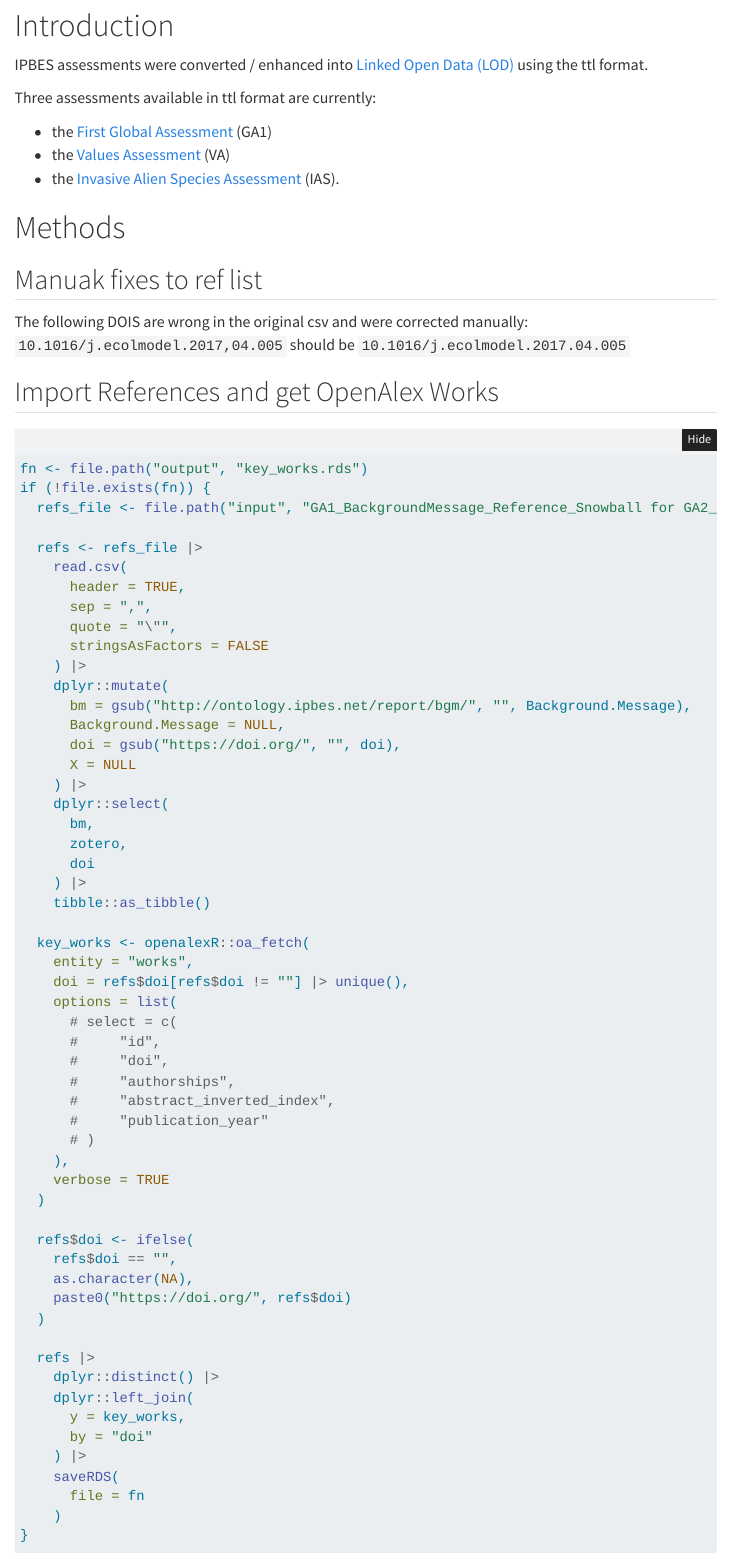
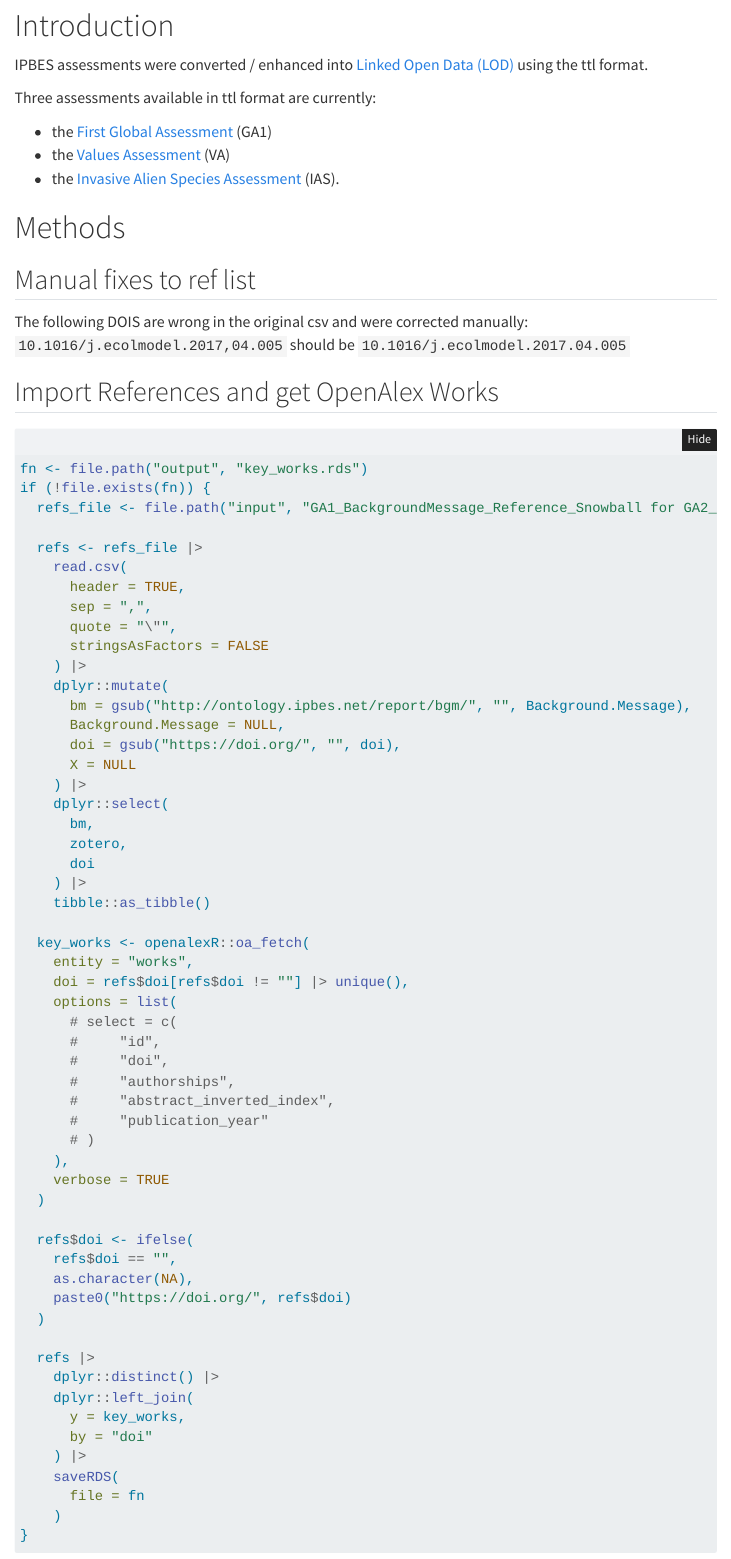
Before and after one commit to IPBES-Data/IPBES_Knowledge_Discovery, a Quarto document (IPBES_KnowledgsDiscovery.qmd): the page in a window 1100 px wide, from 450 px down. Rendered offline with R 4.5, knitr and Pandoc in place of Quarto, with nearby package versions; folded parts are opened; some code elsewhere in the file could not run offline; menus at the side of the page are left out.

Commit message:
Fix Typo

```diff
--- a/IPBES_KnowledgsDiscovery.qmd
+++ b/IPBES_KnowledgsDiscovery.qmd
@@ -74,7 +74,7 @@ Three assessments available in ttl format are currently:
 
 # Methods
 
-## Manuak fixes to ref list
+## Manual fixes to ref list
 
 The following DOIS are wrong in the original csv and were corrected manually: `10.1016/j.ecolmodel.2017,04.005` should be `10.1016/j.ecolmodel.2017.04.005`
 
```
Also changed, not shown: IPBES_KnowledgsDiscovery.html, IPBES_KnowledgsDiscovery.qmd (2 more changed lines).
